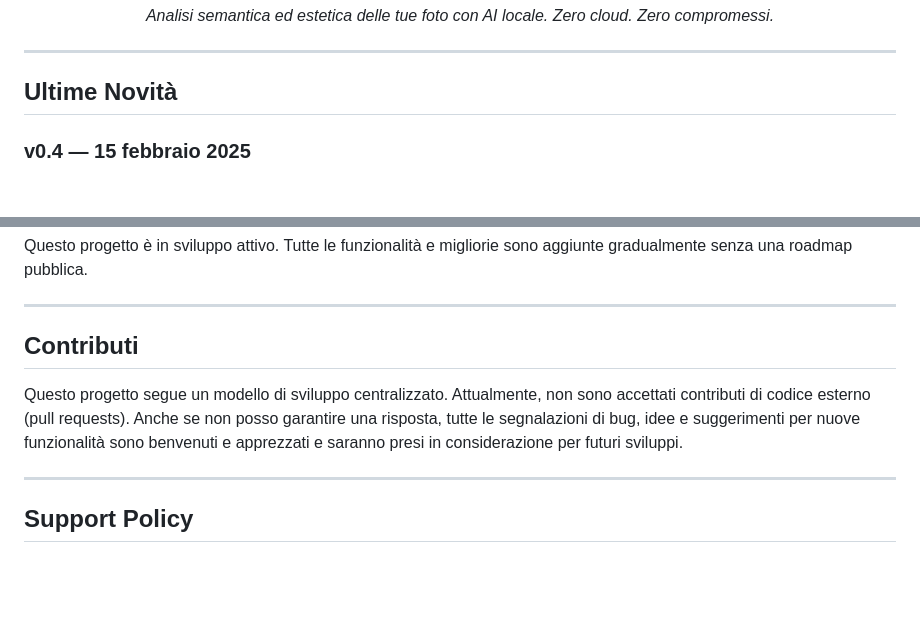
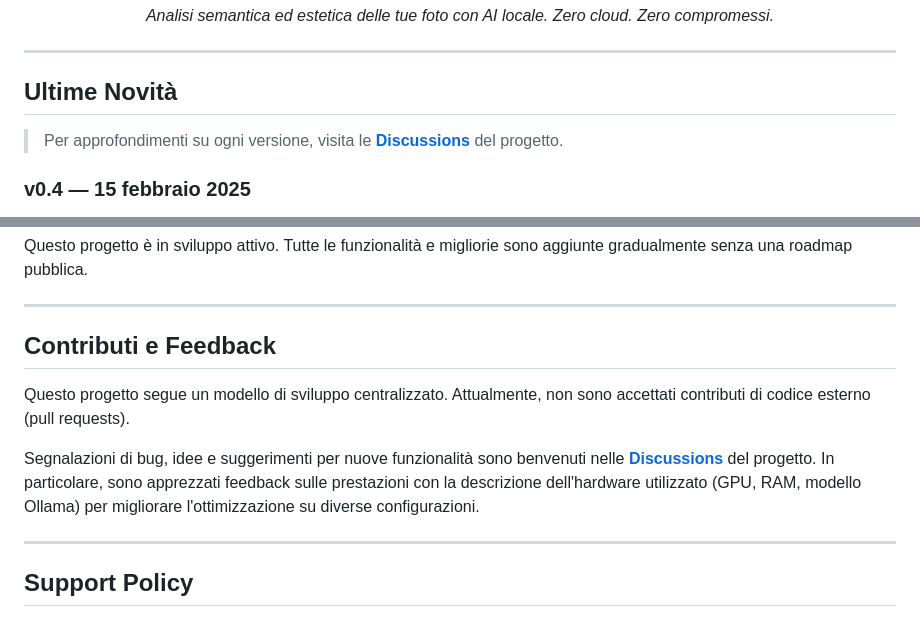
Before and after one commit to HEGOM61ita/OffGallery, a Markdown page: README.md, 2 parts joined by grey strips. Rendered like a GitHub page; blank space fills up the shorter version.

Commit message:
Aggiunge link Discussions nel README per feedback e segnalazioni
Co-Authored-By: Claude Opus 4.6 <noreply@anthropic.com>

```diff
--- a/README.md
+++ b/README.md
@@ -24,6 +24,8 @@
 ---
 
 ## Ultime Novità
+
+> Per approfondimenti su ogni versione, visita le [**Discussions**](https://github.com/HEGOM61ita/OffGallery/discussions) del progetto.
 
 ### v0.4 — 15 febbraio 2025
 - **Ottimizzazione LLM Ollama**: keep_alive permanente in VRAM, warmup allo startup, cache immagine tra chiamate multiple
@@ -274,11 +276,12 @@ Questo progetto è in sviluppo attivo. Tutte le funzionalità e migliorie sono a
 
 ---
 
-## Contributi
+## Contributi e Feedback
 
 Questo progetto segue un modello di sviluppo centralizzato.
 Attualmente, non sono accettati contributi di codice esterno (pull requests).
-Anche se non posso garantire una risposta, tutte le segnalazioni di bug, idee e suggerimenti per nuove funzionalità sono benvenuti e apprezzati e saranno presi in considerazione per futuri sviluppi.
+
+Segnalazioni di bug, idee e suggerimenti per nuove funzionalità sono benvenuti nelle [**Discussions**](https://github.com/HEGOM61ita/OffGallery/discussions) del progetto. In particolare, sono apprezzati feedback sulle prestazioni con la descrizione dell'hardware utilizzato (GPU, RAM, modello Ollama) per migliorare l'ottimizzazione su diverse configurazioni.
 
 ---
 
```
